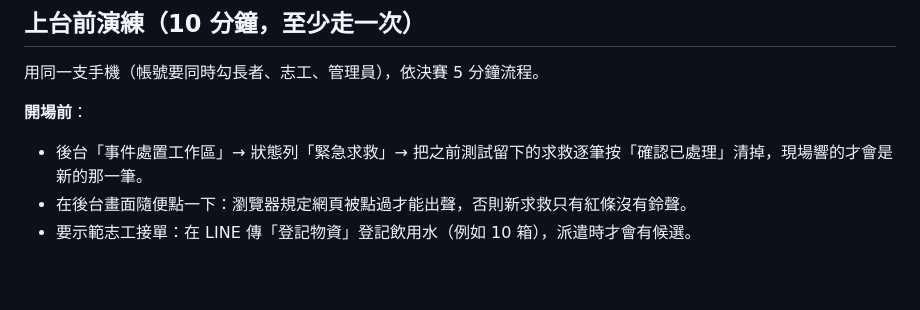
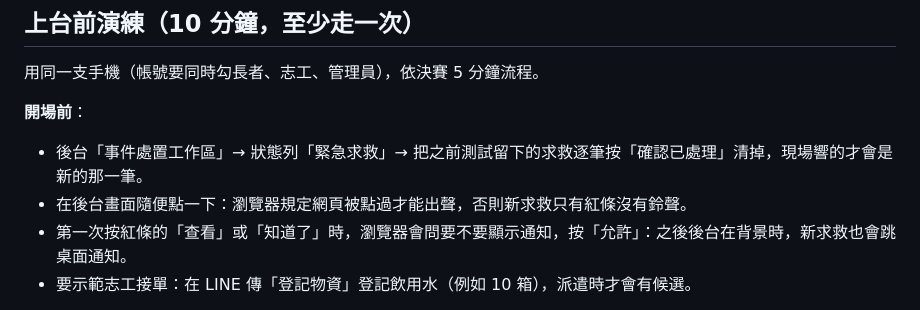
Before and after one commit to thousandflame1000/smart-emergency, a Markdown page: docs/FINALS_SETUP.md, the part around the change. Rendered like a GitHub page; blank space fills up the shorter version.

Commit message:
Finals run-through: allow desktop notifications before the show
Co-Authored-By: Claude Opus 5.5 <noreply@anthropic.com>

```diff
--- a/docs/FINALS_SETUP.md
+++ b/docs/FINALS_SETUP.md
@@ -60,6 +60,7 @@ Railway 網站 → 專案 → 服務 → **Variables** 分頁，新增：
 **開場前**：
 - 後台「事件處置工作區」→ 狀態列「緊急求救」→ 把之前測試留下的求救逐筆按「確認已處理」清掉，現場響的才會是新的那一筆。
 - 在後台畫面隨便點一下：瀏覽器規定網頁被點過才能出聲，否則新求救只有紅條沒有鈴聲。
+- 第一次按紅條的「查看」或「知道了」時，瀏覽器會問要不要顯示通知，按「允許」：之後後台在背景時，新求救也會跳桌面通知。
 - 要示範志工接單：在 LINE 傳「登記物資」登記飲用水（例如 10 箱），派遣時才會有候選。
 
 1. **居民回報平安**：選單「首頁」→「我很好」→ 回覆「收到」。後台「總覽」今日平安 +1。
```
